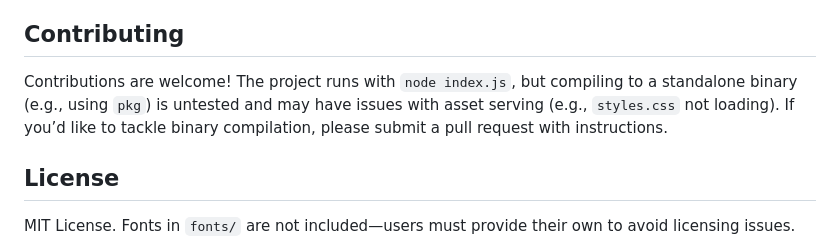
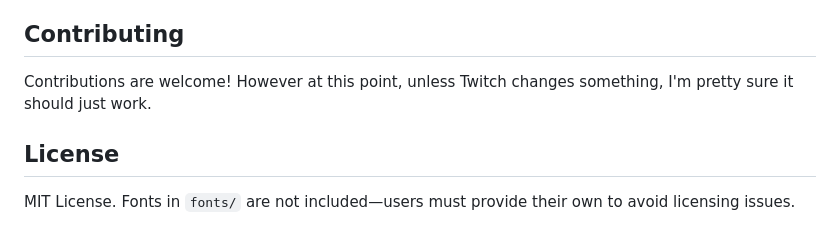
Before and after one commit to Melechtna/twitch-chat-overlay-local, a Markdown page: README.MD, the part around the change. Rendered like a GitHub page.

```diff
--- a/README.MD
+++ b/README.MD
@@ -75,7 +75,7 @@ Chat overlay at http://localhost:3006
 4. Messages should appear in squircle boxes with custom fonts.
 
 ## Contributing
-Contributions are welcome! The project runs with `node index.js`, but compiling to a standalone binary (e.g., using `pkg`) is untested and may have issues with asset serving (e.g., `styles.css` not loading). If you’d like to tackle binary compilation, please submit a pull request with instructions.
+Contributions are welcome! However at this point, unless Twitch changes something, I'm pretty sure it should just work.
 
 ## License
 MIT License. Fonts in `fonts/` are not included—users must provide their own to avoid licensing issues.
```
